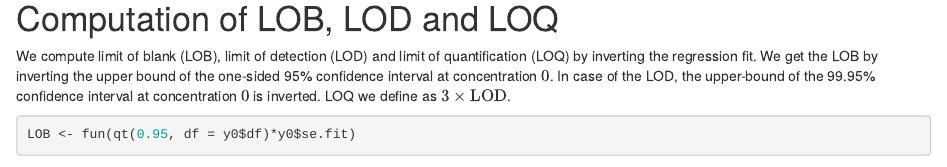
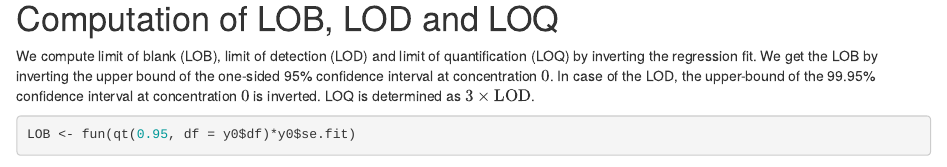
Before and after one commit to fpaskali/LFApp, an R Markdown document (inst/markdown/CalibrationAnalysis(loess).Rmd): the page in a window 1100 px wide, from 2380 px down. Rendered offline with R 4.5, knitr and Pandoc, with nearby package versions; some code elsewhere in the file could not run offline.

Commit message:
Update CalibrationAnalysis(loess).Rmd

````diff
--- a/inst/markdown/CalibrationAnalysis(loess).Rmd
+++ b/inst/markdown/CalibrationAnalysis(loess).Rmd
@@ -85,7 +85,7 @@ We compute limit of blank (LOB), limit of detection (LOD) and limit of
 quantification (LOQ) by inverting the regression fit. We get the LOB by inverting
 the upper bound of the one-sided 95\% confidence interval at concentration $0$.
 In case of the LOD, the upper-bound of the 99.95\% confidence interval at
-concentration $0$ is inverted. LOQ we define as $3\times\textrm{LOD}$.
+concentration $0$ is inverted. LOQ is determined as $3\times\textrm{LOD}$.
 ```{r}
 LOB <- fun(qt(0.95, df = y0$df)*y0$se.fit)
 names(LOB) <- "LOB"
````
